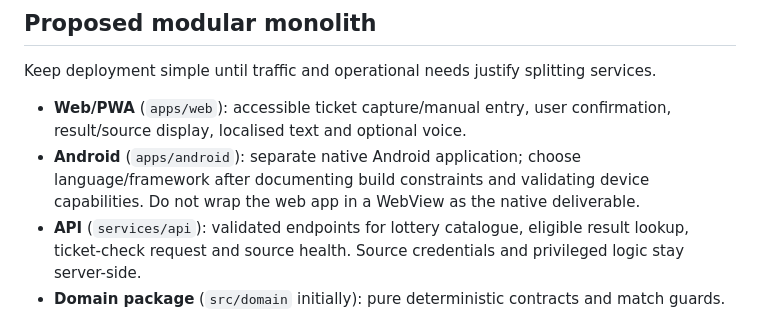
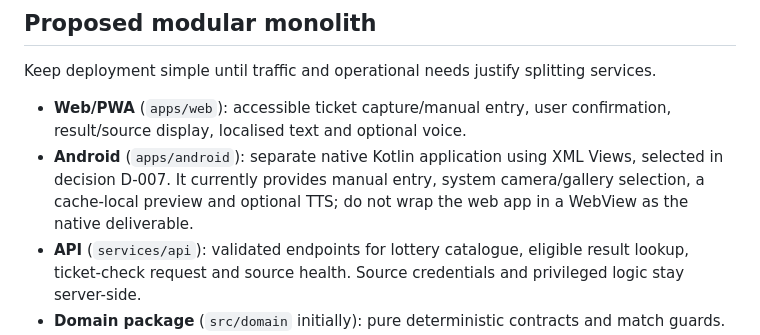
Before and after one commit to Harshan-Balakrishnan/lanka-lottery-voice, a Markdown page: docs/architecture.md, the part around the change. GitHub-like rendering.

Commit message:
Align Android architecture description with recorded framework decision

```diff
--- a/docs/architecture.md
+++ b/docs/architecture.md
@@ -18,7 +18,7 @@ There is currently no production API, database, source adapter, admin service or
 Keep deployment simple until traffic and operational needs justify splitting services.
 
 - **Web/PWA** (`apps/web`): accessible ticket capture/manual entry, user confirmation, result/source display, localised text and optional voice.
-- **Android** (`apps/android`): separate native Android application; choose language/framework after documenting build constraints and validating device capabilities. Do not wrap the web app in a WebView as the native deliverable.
+- **Android** (`apps/android`): separate native Kotlin application using XML Views, selected in decision D-007. It currently provides manual entry, system camera/gallery selection, a cache-local preview and optional TTS; do not wrap the web app in a WebView as the native deliverable.
 - **API** (`services/api`): validated endpoints for lottery catalogue, eligible result lookup, ticket-check request and source health. Source credentials and privileged logic stay server-side.
 - **Domain package** (`src/domain` initially): pure deterministic contracts and match guards. Later move to a shared package only when both API and clients need it; avoid duplicating business rules in clients.
 - **Source adapters** (`services/api/src/sources` when created): one adapter per approved source method; parsers are isolated and fixture-tested.
```
